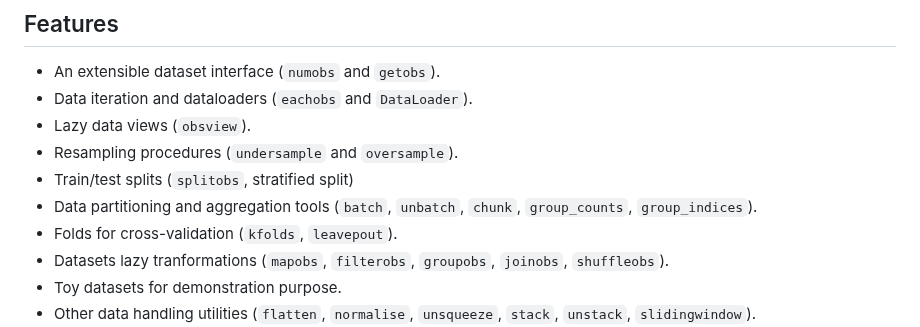
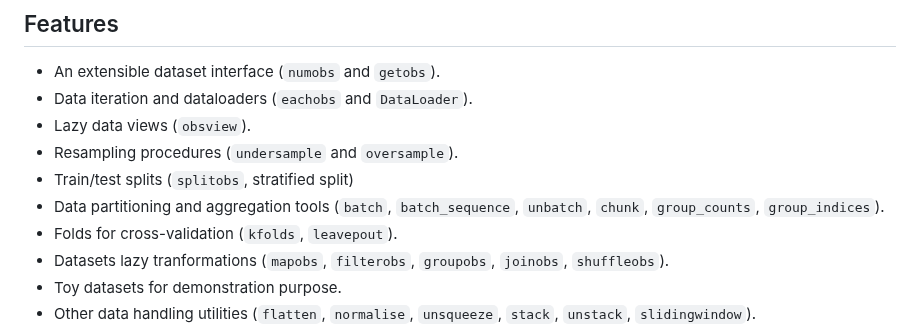
Before and after one commit to JuliaML/MLUtils.jl, a Markdown page: README.md, the part around the change. Rendered like a GitHub page.

```diff
--- a/README.md
+++ b/README.md
@@ -14,7 +14,7 @@
 - Lazy data views (`obsview`).
 - Resampling procedures (`undersample` and `oversample`).
 - Train/test splits (`splitobs`, stratified split)
-- Data partitioning and aggregation tools (`batch`, `unbatch`, `chunk`, `group_counts`, `group_indices`).
+- Data partitioning and aggregation tools (`batch`, `batch_sequence`, `unbatch`, `chunk`, `group_counts`, `group_indices`).
 - Folds for cross-validation (`kfolds`, `leavepout`).
 - Datasets lazy tranformations (`mapobs`, `filterobs`, `groupobs`, `joinobs`, `shuffleobs`).
 - Toy datasets for demonstration purpose.
```
